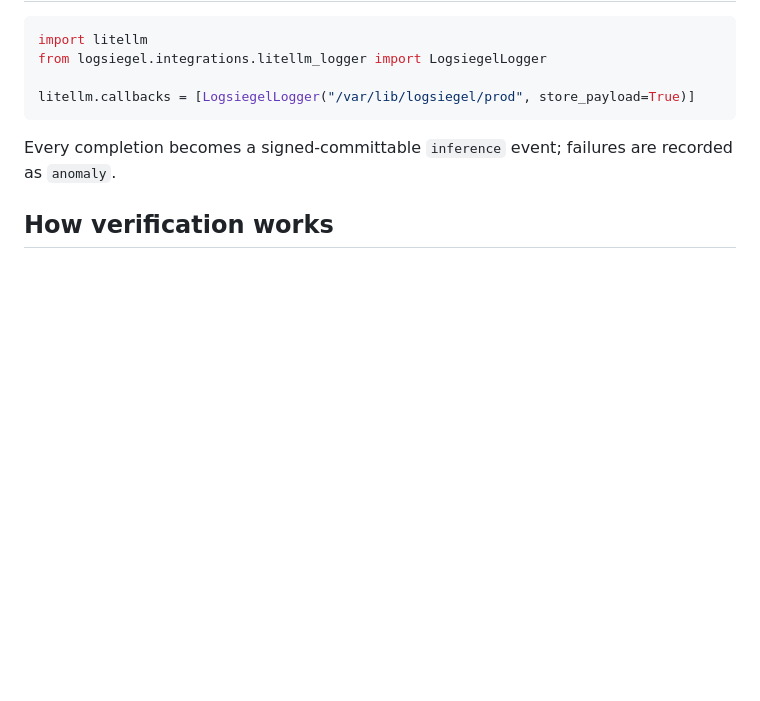
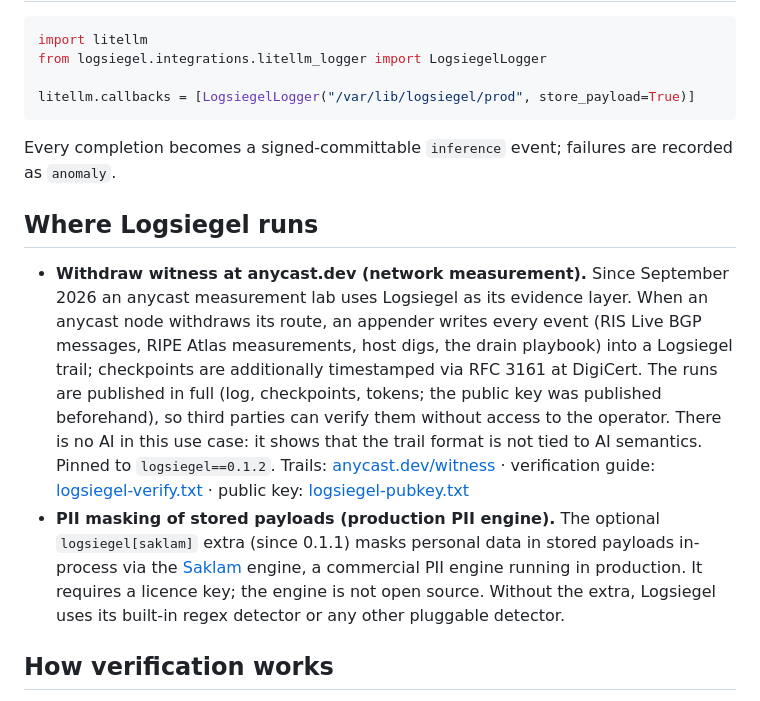
Before and after one commit to logsiegel/logsiegel, a Markdown page: README.md, the part around the change. Rendered like a GitHub page; blank space fills up the shorter version.

Commit message:
README: where Logsiegel runs (anycast.dev withdraw witness, PII masking extra)

```diff
--- a/README.md
+++ b/README.md
@@ -83,6 +83,28 @@ litellm.callbacks = [LogsiegelLogger("/var/lib/logsiegel/prod", store_payload=Tr
 Every completion becomes a signed-committable `inference` event; failures are
 recorded as `anomaly`.
 
+## Where Logsiegel runs
+
+- **Withdraw witness at anycast.dev (network measurement).** Since
+  September 2026 an anycast measurement lab uses Logsiegel as its evidence
+  layer. When an anycast node withdraws its route, an appender writes every
+  event (RIS Live BGP messages, RIPE Atlas measurements, host digs, the
+  drain playbook) into a Logsiegel trail; checkpoints are additionally
+  timestamped via RFC 3161 at DigiCert. The runs are published in full
+  (log, checkpoints, tokens; the public key was published beforehand), so
+  third parties can verify them without access to the operator. There is no
+  AI in this use case: it shows that the trail format is not tied to AI
+  semantics. Pinned to `logsiegel==0.1.2`.
+  Trails: [anycast.dev/witness](https://anycast.dev/witness/) ·
+  verification guide: [logsiegel-verify.txt](https://anycast.dev/.well-known/logsiegel-verify.txt) ·
+  public key: [logsiegel-pubkey.txt](https://anycast.dev/.well-known/logsiegel-pubkey.txt)
+- **PII masking of stored payloads (production PII engine).** The optional
+  `logsiegel[saklam]` extra (since 0.1.1) masks personal data in stored
+  payloads in-process via the [Saklam](https://saklam.com) engine, a
+  commercial PII engine running in production. It requires a licence key;
+  the engine is not open source. Without the extra, Logsiegel uses its
+  built-in regex detector or any other pluggable detector.
+
 ## How verification works
 
 1. Each entry embeds the SHA-256 of its predecessor (hash chain); appends
```
